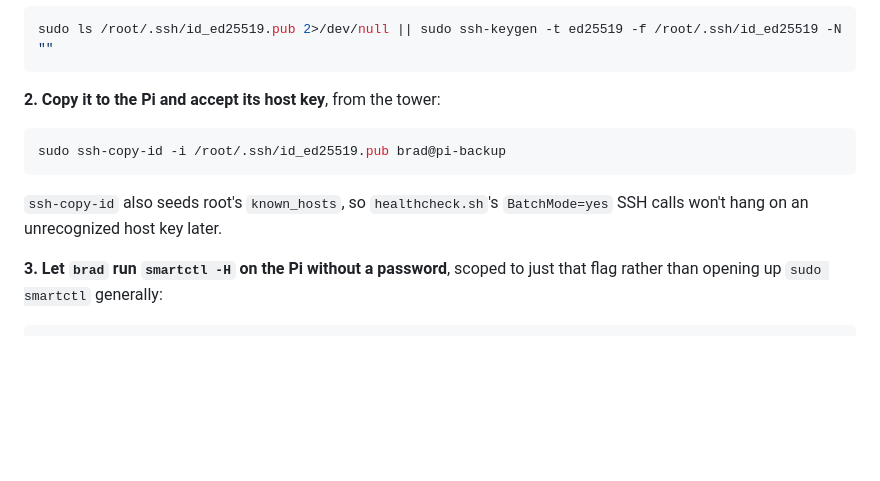
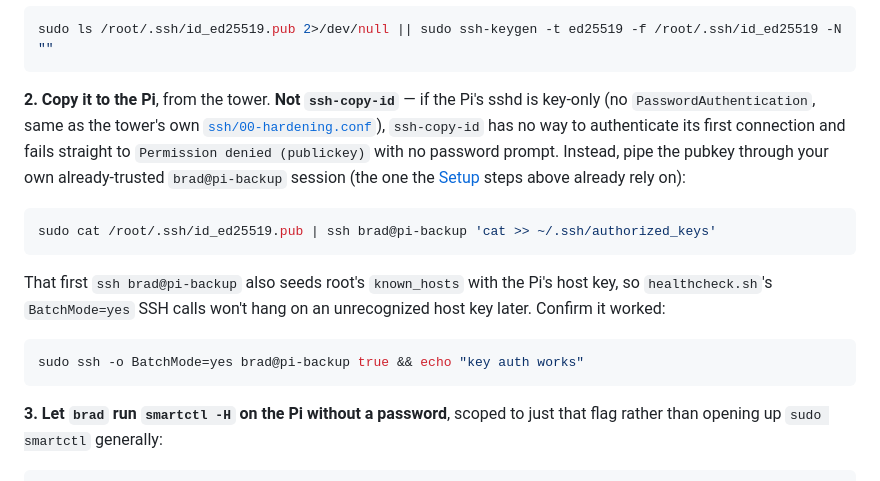
Before and after one commit to bradmartin333/homelab, a Markdown page: docs/pi-backup.md, the part around the change. Rendered like a GitHub page; blank space fills up the shorter version.

Commit message:
docs/pi-backup.md: fix SMART-check setup, ssh-copy-id fails on key-only sshd
ssh-copy-id needs a password prompt to install its first key; the Pi's
sshd (like the tower's) has none. Pipe root's pubkey through the
already-trusted brad@pi-backup session instead.

Co-Authored-By: Claude Sonnet 5 <noreply@anthropic.com>
Claude-Session: https://claude.ai/code/session_01W3NfAWJnALdpT64Ru3535n

````diff
--- a/docs/pi-backup.md
+++ b/docs/pi-backup.md
@@ -236,12 +236,22 @@ setup on both boxes (password-gated, so run it by hand — see the note under
 sudo ls /root/.ssh/id_ed25519.pub 2>/dev/null || sudo ssh-keygen -t ed25519 -f /root/.ssh/id_ed25519 -N ""
 ```
 
-**2. Copy it to the Pi and accept its host key**, from the tower:
+**2. Copy it to the Pi**, from the tower. **Not `ssh-copy-id`** — if the Pi's
+sshd is key-only (no `PasswordAuthentication`, same as the tower's own
+[`ssh/00-hardening.conf`](../ssh/00-hardening.conf)), `ssh-copy-id` has no
+way to authenticate its first connection and fails straight to
+`Permission denied (publickey)` with no password prompt. Instead, pipe the
+pubkey through your own already-trusted `brad@pi-backup` session (the one
+the [Setup](#setup) steps above already rely on):
 ```bash
-sudo ssh-copy-id -i /root/.ssh/id_ed25519.pub brad@pi-backup
+sudo cat /root/.ssh/id_ed25519.pub | ssh brad@pi-backup 'cat >> ~/.ssh/authorized_keys'
 ```
-`ssh-copy-id` also seeds root's `known_hosts`, so `healthcheck.sh`'s
-`BatchMode=yes` SSH calls won't hang on an unrecognized host key later.
+That first `ssh brad@pi-backup` also seeds root's `known_hosts` with the
+Pi's host key, so `healthcheck.sh`'s `BatchMode=yes` SSH calls won't hang on
+an unrecognized host key later. Confirm it worked:
+```bash
+sudo ssh -o BatchMode=yes brad@pi-backup true && echo "key auth works"
+```
 
 **3. Let `brad` run `smartctl -H` on the Pi without a password**, scoped to
 just that flag rather than opening up `sudo smartctl` generally:
````
